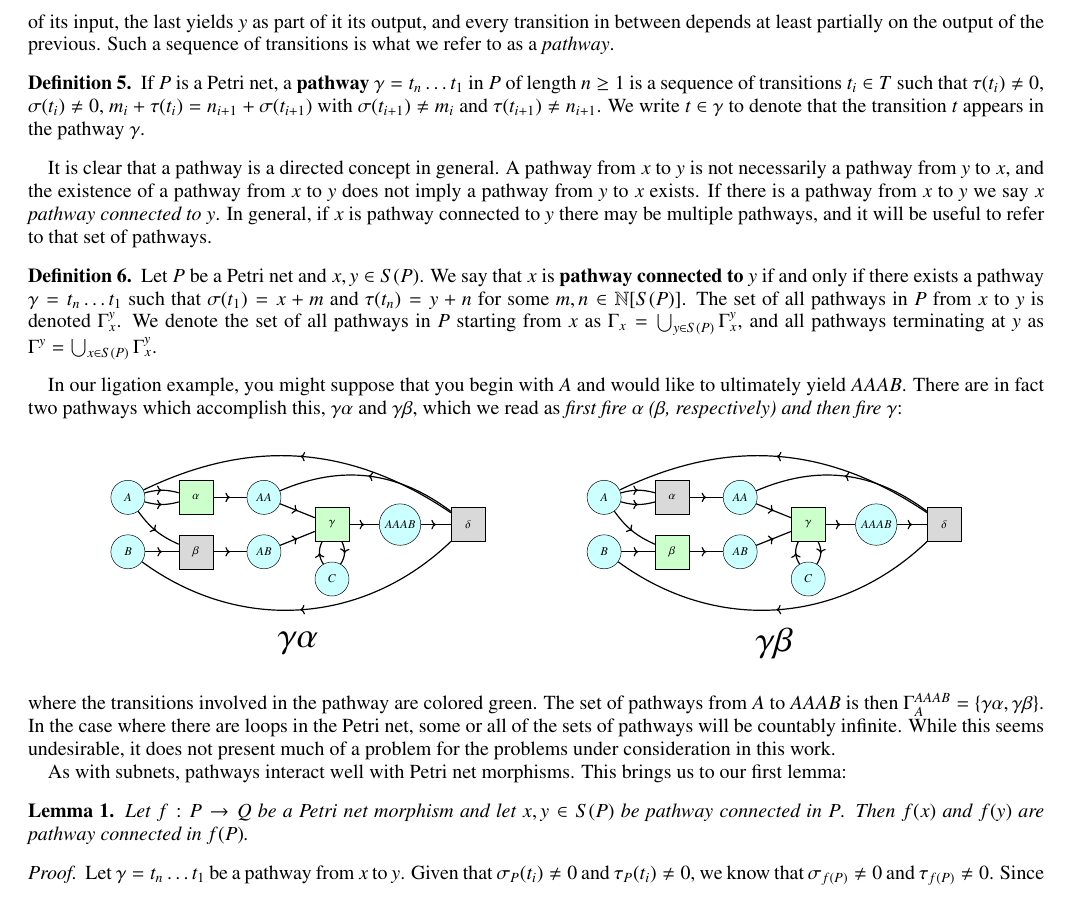
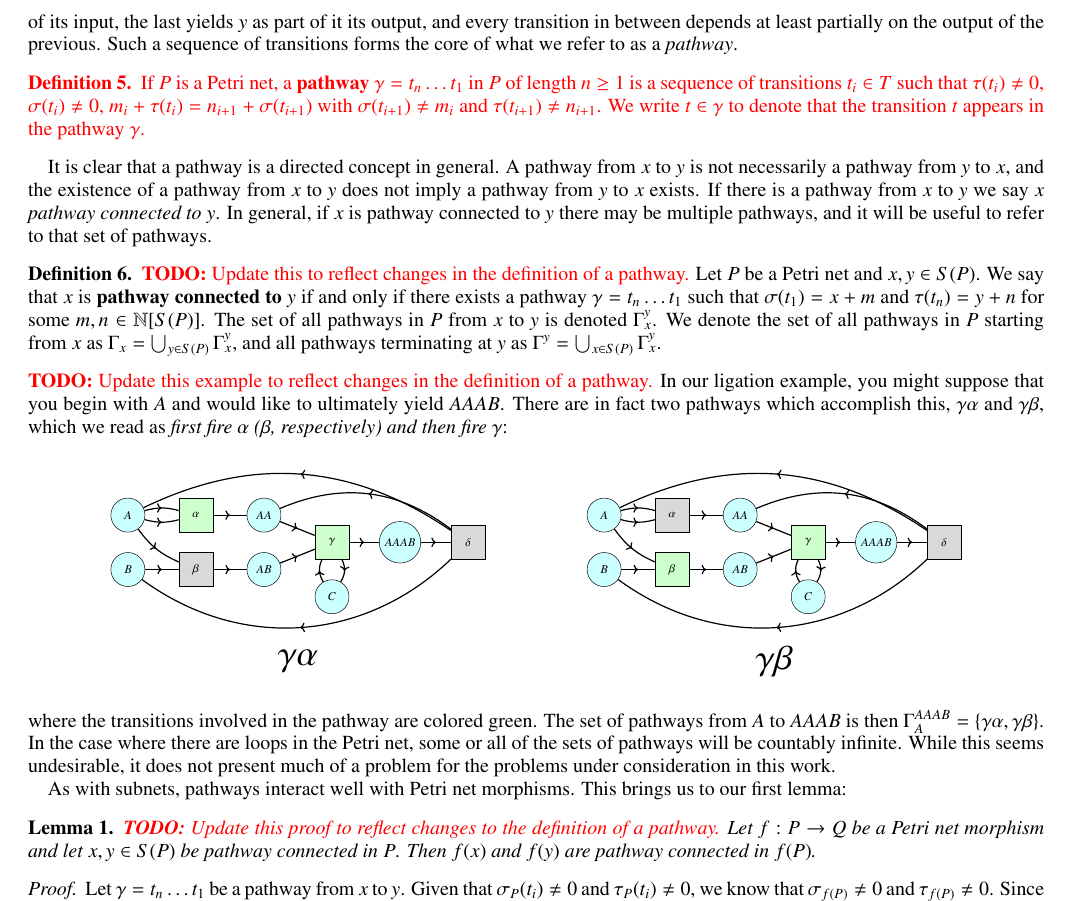
Before and after one commit to ELIFE-ASU/dglmoore, a LaTeX paper (papers/assembly/I/main.tex): part of page 6 of 9, cut so that both start at the same text. Compiled offline with pdfLaTeX.

Commit message:
[papers] Tag necessary changes related to the definition of a pathway

```diff
--- a/papers/assembly/I/main.tex
+++ b/papers/assembly/I/main.tex
@@ -707,11 +707,14 @@ We now start constructing apparently new ideas that will allow us to formalize t
 The first of these is the idea of a pathway.
 Suppose you begin with a given object $x$ and wish to fleshout all of the ways in which a second object $y$ might be constructed.
 The simplest first step is to construct a sequence of transitions, the first of which takes $x$ as part of its input, the last yields $y$ as part of it its output, and every transition in between depends at least partially on the output of the previous.
-Such a sequence of transitions is what we refer to as a \textit{pathway}.
+Such a sequence of transitions forms the core of what we refer to as a \textit{pathway}.
 
-\begin{definition}\label{def:pathway}
-    If $P$ is a Petri net, a \textbf{pathway} $\gamma = t_n \ldots t_1$ in $P$ of length $n \ge 1$ is a sequence of transitions $t_i \in T$ such that $\tau(t_i) \ne 0$, $\sigma(t_i) \ne 0$, $m_{i} + \tau(t_i) = n_{i+1} + \sigma(t_{i+1})$ with $\sigma(t_{i+1}) \ne m_{i}$ and $\tau(t_{i+1}) \ne n_{i+1}$. We write $t \in \gamma$ to denote that the transition $t$ appears in the pathway $\gamma$.
-\end{definition}
+{
+    \color{red}
+    \begin{definition}\label{def:pathway}
+        If $P$ is a Petri net, a \textbf{pathway} $\gamma = t_n \ldots t_1$ in $P$ of length $n \ge 1$ is a sequence of transitions $t_i \in T$ such that $\tau(t_i) \ne 0$, $\sigma(t_i) \ne 0$, $m_{i} + \tau(t_i) = n_{i+1} + \sigma(t_{i+1})$ with $\sigma(t_{i+1}) \ne m_{i}$ and $\tau(t_{i+1}) \ne n_{i+1}$. We write $t \in \gamma$ to denote that the transition $t$ appears in the pathway $\gamma$.
+    \end{definition}
+}
 
 It is clear that a pathway is a directed concept in general.
 A pathway from $x$ to $y$ is not necessarily a pathway from $y$ to $x$, and the existence of a pathway from $x$ to $y$ does not imply a pathway from $y$ to $x$ exists.
@@ -719,12 +722,14 @@ If there is a pathway from $x$ to $y$ we say \textit{$x$ pathway connected to $y
 In general, if $x$ is pathway connected to $y$ there may be multiple pathways, and it will be useful to refer to that set of pathways.
 
 \begin{definition}\label{def:pathway-connected}
+    \TODO{Update this to reflect changes in the definition of a pathway.}
     Let $P$ be a Petri net and $x,y \in S(P)$.
     We say that $x$ is \textbf{pathway connected to} $y$ if and only if there exists a pathway $\gamma = t_n \ldots t_1$ such that $\sigma(t_1) = x + m$ and $\tau(t_n) = y + n$ for some $m, n \in \N[S(P)]$.
     The set of all pathways in $P$ from $x$ to $y$ is denoted $\Gamma_x^y$.
     We denote the set of all pathways in $P$ starting from $x$ as $\Gamma_x = \bigcup_{y \in S(P)} \Gamma_x^y$, and all pathways terminating at $y$ as $\Gamma^y = \bigcup_{x \in S(P)} \Gamma_x^y$.
 \end{definition}
 
+\TODO{Update this example to reflect changes in the definition of a pathway.}
 In our ligation example, you might suppose that you begin with $A$ and would like to ultimately yield $AAAB$.
 There are in fact two pathways which accomplish this, $\gamma\alpha$ and $\gamma\beta$, which we read as \textit{first fire $\alpha$ ($\beta$, respectively) and then fire $\gamma$}:
 \begin{center}
@@ -799,6 +804,7 @@ While this seems undesirable, it does not present much of a problem for the prob
 As with subnets, pathways interact well with Petri net morphisms.
 This brings us to our first lemma:
 \begin{lemma}\label{lem:image-of-pathways}
+    \TODO{Update this proof to reflect changes to the definition of a pathway.}
     Let $f: P \rightarrow Q$ be a Petri net morphism and let $x, y \in S(P)$ be pathway connected in $P$.
     Then $f(x)$ and $f(y)$ are pathway connected in $f(P)$.
 \end{lemma}
```
